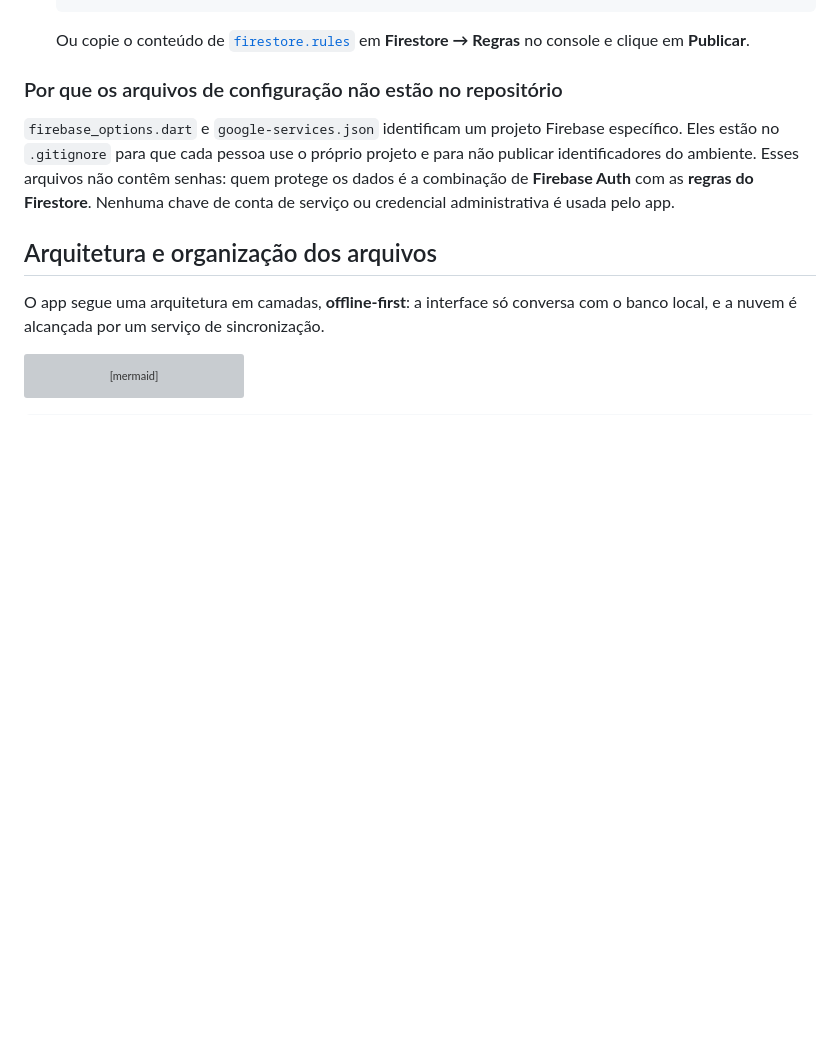
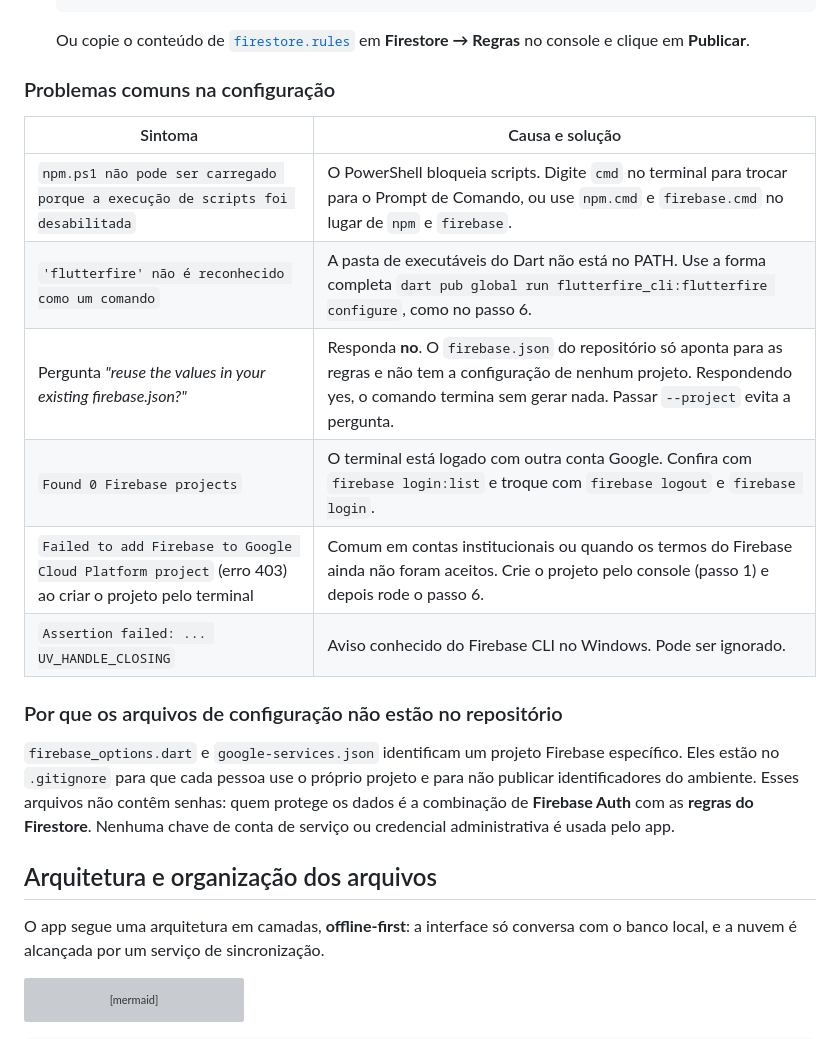
Before and after one commit to LopesBrendinha/bloco_de_nota_turma_B, a Markdown page: README.md, the part around one of its changes. Rendered like a GitHub page; blank space fills up the shorter version; grey boxes are pictures that could not be loaded.

````diff
--- a/README.md
+++ b/README.md
@@ -123,5 +137,16 @@ flutter test
    ```
    Ou copie o conteúdo de [`firestore.rules`](firestore.rules) em **Firestore → Regras** no console e clique em **Publicar**.
+
+### Problemas comuns na configuração
+
+| Sintoma | Causa e solução |
+|---|---|
+| `npm.ps1 não pode ser carregado porque a execução de scripts foi desabilitada` | O PowerShell bloqueia scripts. Digite `cmd` no terminal para trocar para o Prompt de Comando, ou use `npm.cmd` e `firebase.cmd` no lugar de `npm` e `firebase`. |
+| `'flutterfire' não é reconhecido como um comando` | A pasta de executáveis do Dart não está no PATH. Use a forma completa `dart pub global run flutterfire_cli:flutterfire configure`, como no passo 6. |
+| Pergunta *"reuse the values in your existing firebase.json?"* | Responda **no**. O `firebase.json` do repositório só aponta para as regras e não tem a configuração de nenhum projeto. Respondendo yes, o comando termina sem gerar nada. Passar `--project` evita a pergunta. |
+| `Found 0 Firebase projects` | O terminal está logado com outra conta Google. Confira com `firebase login:list` e troque com `firebase logout` e `firebase login`. |
+| `Failed to add Firebase to Google Cloud Platform project` (erro 403) ao criar o projeto pelo terminal | Comum em contas institucionais ou quando os termos do Firebase ainda não foram aceitos. Crie o projeto pelo console (passo 1) e depois rode o passo 6. |
+| `Assertion failed: ... UV_HANDLE_CLOSING` | Aviso conhecido do Firebase CLI no Windows. Pode ser ignorado. |
 
 ### Por que os arquivos de configuração não estão no repositório
 
````
Also changed, not shown: other parts of README.md (+24 -6 lines), docs/screenshots/firestore-nota-campos.png (added), 1 other file.
